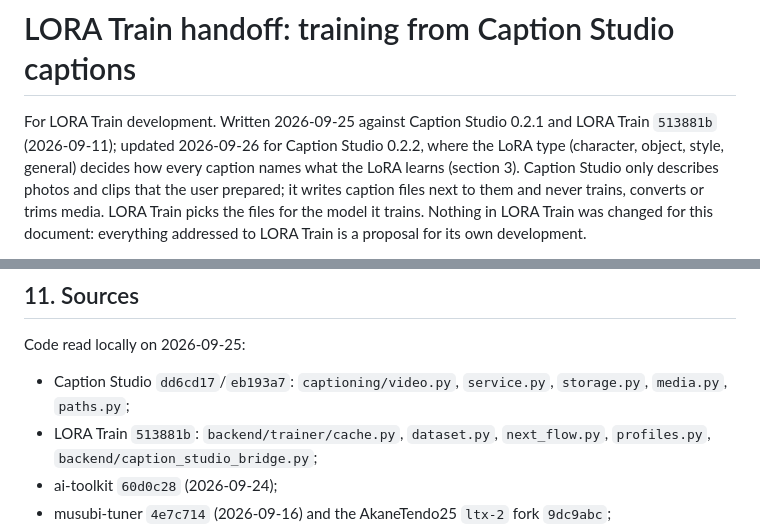
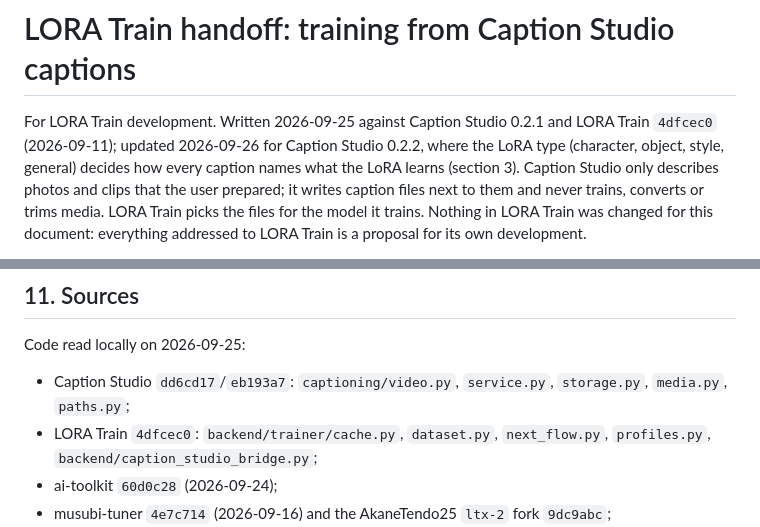
Before and after one commit to petrsajner/Captioning, a Markdown page: docs/LORA_TRAIN_HANDOFF.md, 2 parts joined by grey strips. Rendered like a GitHub page.

Commit message:
Point the LORA Train handoff at the rewritten LORA Train commit ID

```diff
--- a/docs/LORA_TRAIN_HANDOFF.md
+++ b/docs/LORA_TRAIN_HANDOFF.md
@@ -1,7 +1,7 @@
 # LORA Train handoff: training from Caption Studio captions
 
 For LORA Train development. Written 2026-09-25 against Caption Studio 0.2.1 and LORA Train
-`513881b` (2026-09-11); updated 2026-09-26 for Caption Studio 0.2.2, where the LoRA type
+`4dfcec0` (2026-09-11); updated 2026-09-26 for Caption Studio 0.2.2, where the LoRA type
 (character, object, style, general) decides how every caption names what the LoRA learns
 (section 3). Caption Studio only describes photos and clips that the user prepared;
 it writes caption files next to them and never trains, converts or trims media. LORA Train
@@ -671,7 +671,7 @@ Live runs on 2026-09-25 with copies of Petr's material:
 Code read locally on 2026-09-25:
 - Caption Studio `dd6cd17`/`eb193a7`: `captioning/video.py`, `service.py`, `storage.py`,
   `media.py`, `paths.py`;
-- LORA Train `513881b`: `backend/trainer/cache.py`, `dataset.py`, `next_flow.py`, `profiles.py`,
+- LORA Train `4dfcec0`: `backend/trainer/cache.py`, `dataset.py`, `next_flow.py`, `profiles.py`,
   `backend/caption_studio_bridge.py`;
 - ai-toolkit `60d0c28` (2026-09-24);
 - musubi-tuner `4e7c714` (2026-09-16) and the AkaneTendo25 `ltx-2` fork `9dc9abc`;
```
